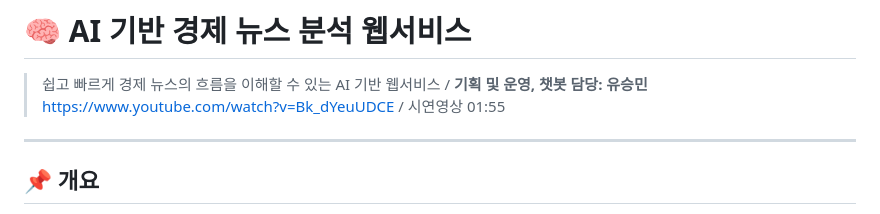
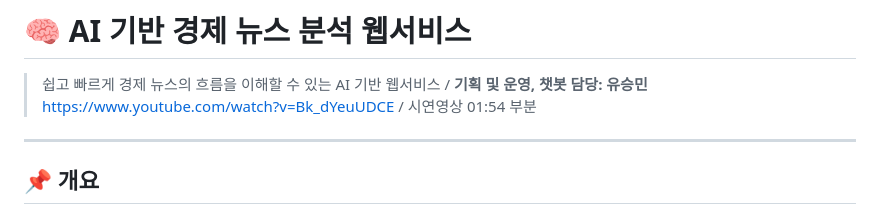
Before and after one commit to yooseungmin9/yoo-chatbot-v1, a Markdown page: README.md, the part around the change. GitHub-like rendering.

Commit message:
Fix demonstration video timestamp in README
Updated the demonstration video link in the README.

```diff
--- a/README.md
+++ b/README.md
@@ -1,7 +1,7 @@
 # 🧠 AI 기반 경제 뉴스 분석 웹서비스
 > 쉽고 빠르게 경제 뉴스의 흐름을 이해할 수 있는 AI 기반 웹서비스 /
 > **기획 및 운영, 챗봇 담당: 유승민**
-> https://www.youtube.com/watch?v=Bk_dYeuUDCE / 시연영상 01:55
+> https://www.youtube.com/watch?v=Bk_dYeuUDCE / 시연영상 01:54 부분
 
 ---
 
```
